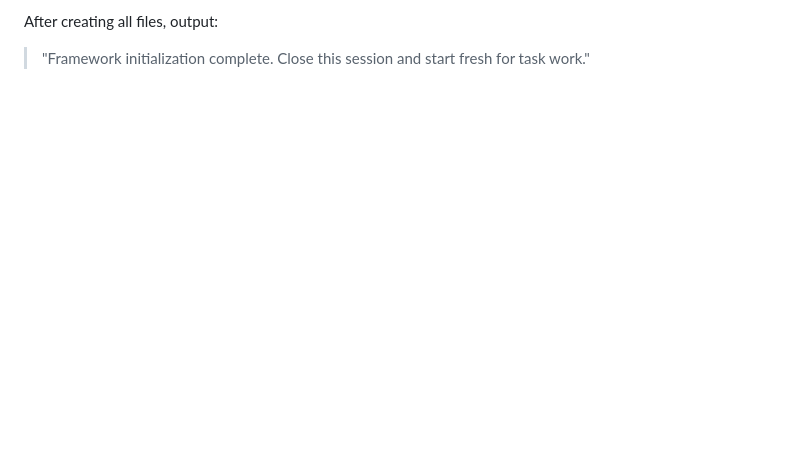
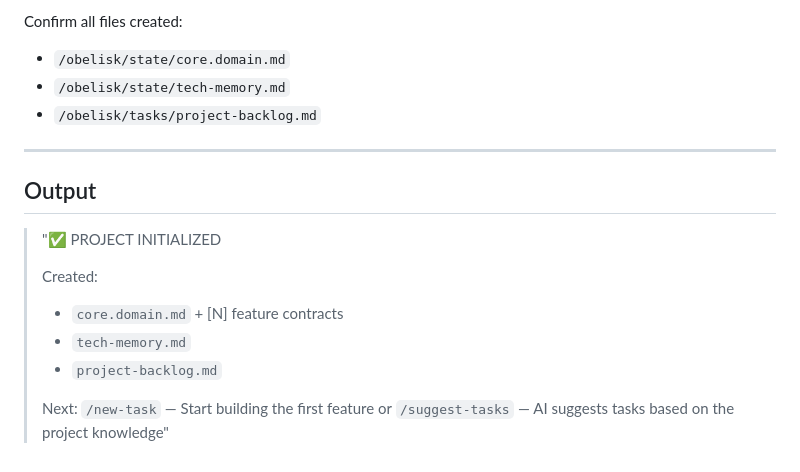
Before and after one commit to AiExpert1985/multimedia_picker, a Markdown page: obelisk/prompts/start-project.md, the part around one of its changes. GitHub-like rendering; blank space fills up the shorter version.

```diff
--- a/obelisk/prompts/start-project.md
+++ b/obelisk/prompts/start-project.md
@@ -172,4 +157,18 @@ System requirements and follow-up work for humans.
 
-After creating all files, output:
+Confirm all files created:
+- `/obelisk/state/core.domain.md`
+- `/obelisk/state/tech-memory.md`
+- `/obelisk/tasks/project-backlog.md`
 
-> "Framework initialization complete. Close this session and start fresh for task work."
+---
+
+## Output
+
+> "✅ PROJECT INITIALIZED
+>
+> Created:
+> - `core.domain.md` + [N] feature contracts
+> - `tech-memory.md`
+> - `project-backlog.md`
+>
+> Next: `/new-task` — Start building the first feature or `/suggest-tasks` — AI suggests tasks based on the project knowledge"
```
Also changed, not shown: other parts of obelisk/prompts/start-project.md (+69 -84 lines).
